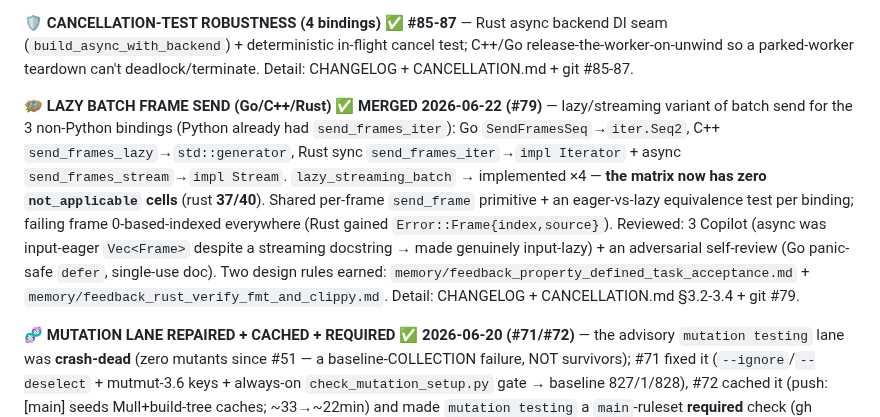
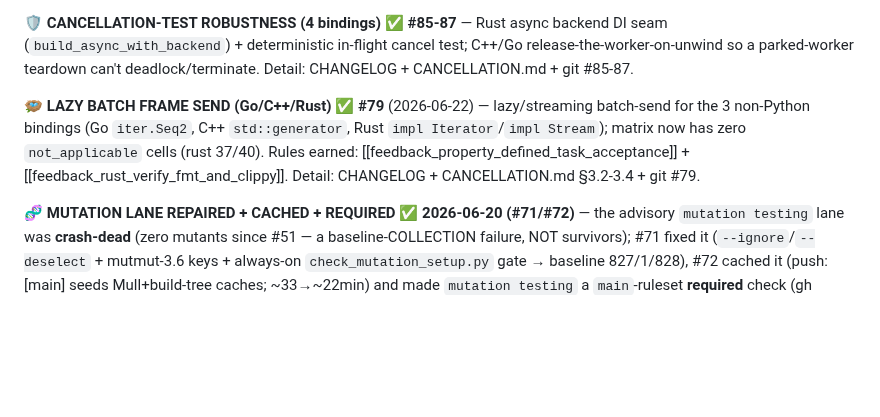
Before and after one commit to Jaetan/aletheia, a Markdown page: CLAUDE.md, the part around one of its changes. Drawn GitHub-style; blank space fills up the shorter version.

```diff
--- a/CLAUDE.md
+++ b/CLAUDE.md
@@ -265,7 +267,7 @@ Then [AGENTS.md § Step 4](AGENTS.md#step-4-implement-and-verify) defines the fu
 
 **🛡️ CANCELLATION-TEST ROBUSTNESS (4 bindings) ✅ #85-87** — Rust async backend DI seam (`build_async_with_backend`) + deterministic in-flight cancel test; C++/Go release-the-worker-on-unwind so a parked-worker teardown can't deadlock/terminate. Detail: CHANGELOG + CANCELLATION.md + git #85-87.
 
-**🪺 LAZY BATCH FRAME SEND (Go/C++/Rust) ✅ MERGED 2026-06-22 (#79)** — lazy/streaming variant of batch send for the 3 non-Python bindings (Python already had `send_frames_iter`): Go `SendFramesSeq`→`iter.Seq2`, C++ `send_frames_lazy`→`std::generator`, Rust sync `send_frames_iter`→`impl Iterator` + async `send_frames_stream`→`impl Stream`. `lazy_streaming_batch` → implemented ×4 — **the matrix now has zero `not_applicable` cells** (rust **37/40**). Shared per-frame `send_frame` primitive + an eager-vs-lazy equivalence test per binding; failing frame 0-based-indexed everywhere (Rust gained `Error::Frame{index,source}`). Reviewed: 3 Copilot (async was input-eager `Vec<Frame>` despite a streaming docstring → made genuinely input-lazy) + an adversarial self-review (Go panic-safe `defer`, single-use doc). Two design rules earned: `memory/feedback_property_defined_task_acceptance.md` + `memory/feedback_rust_verify_fmt_and_clippy.md`. Detail: CHANGELOG + CANCELLATION.md §3.2-3.4 + git #79.
+**🪺 LAZY BATCH FRAME SEND (Go/C++/Rust) ✅ #79** (2026-06-22) — lazy/streaming batch-send for the 3 non-Python bindings (Go `iter.Seq2`, C++ `std::generator`, Rust `impl Iterator`/`impl Stream`); matrix now has zero `not_applicable` cells (rust 37/40). Rules earned: [[feedback_property_defined_task_acceptance]] + [[feedback_rust_verify_fmt_and_clippy]]. Detail: CHANGELOG + CANCELLATION.md §3.2-3.4 + git #79.
 
 **🧬 MUTATION LANE REPAIRED + CACHED + REQUIRED ✅ 2026-06-20 (#71/#72)** — the advisory `mutation testing` lane was **crash-dead** (zero mutants since #51 — a baseline-COLLECTION failure, NOT survivors); #71 fixed it (`--ignore`/`--deselect` + mutmut-3.6 keys + always-on `check_mutation_setup.py` gate → baseline 827/1/828), #72 cached it (push:[main] seeds Mull+build-tree caches; ~33→~22min) and made `mutation testing` a `main`-ruleset **required** check (gh `PUT`). Detail: `memory/project_mutation_to_zero.md` + CHANGELOG + git #71/#72.
 
```
Also changed, not shown: other parts of CLAUDE.md (+4 -2 lines), PROJECT_STATUS.md (+1 -1 lines).
